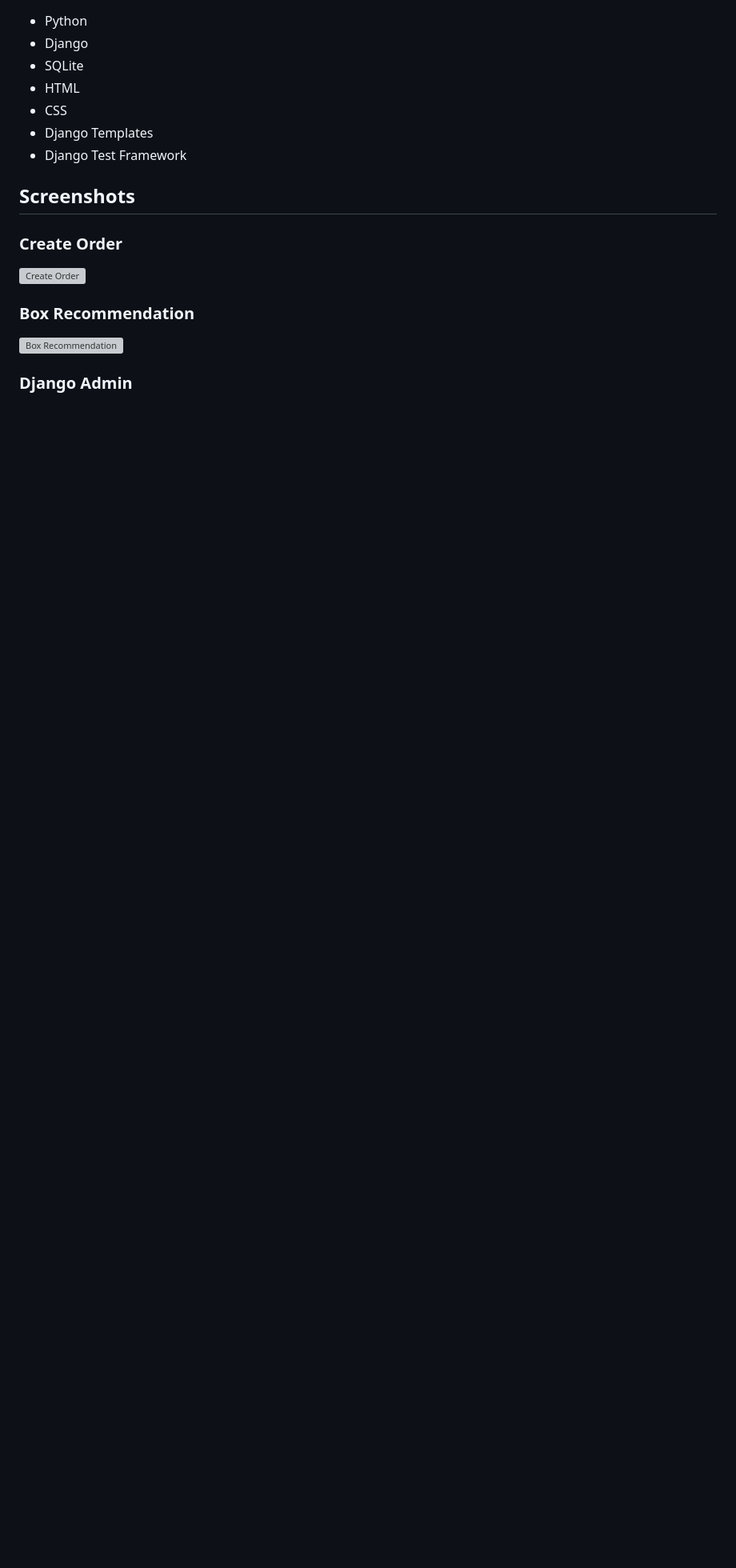
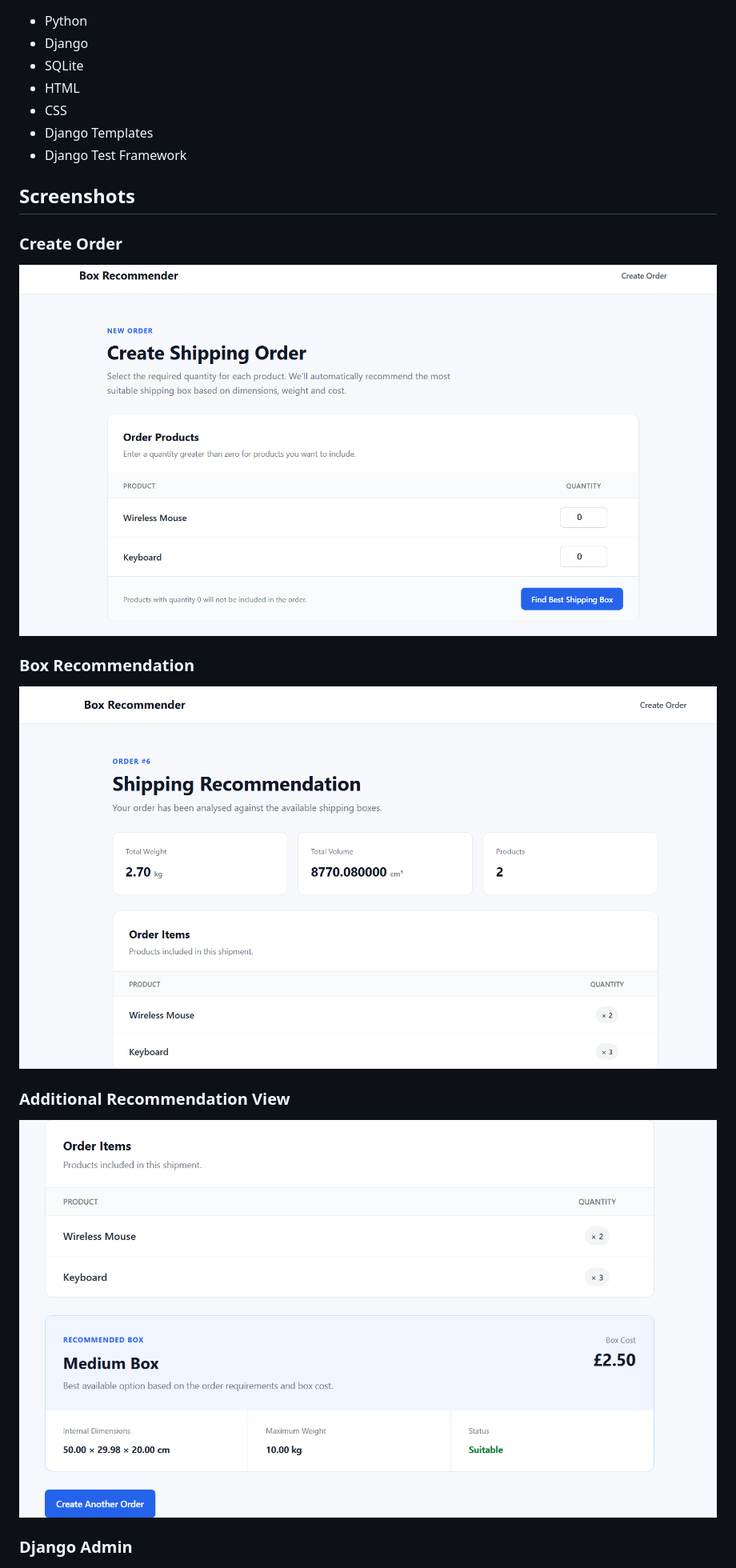
Before and after one commit to samyak2018/shipping-box-recommender, a Markdown page: README.md, the part around one of its changes. Shown at 80% size. Drawn GitHub-style; blank space fills up the shorter version; grey boxes are pictures that could not be loaded.

Commit message:
Fix screenshot paths in README

```diff
--- a/README.md
+++ b/README.md
@@ -33,13 +33,13 @@ A Django-based application that recommends the most suitable shipping box for an
 ## Screenshots
 
 ### Create Order
-
-![Create Order](screenshots/create-order.png)
+![Create Order](screenshots/createorder.png)
 
 ### Box Recommendation
+![Box Recommendation](screenshots/recommendation1.png)
 
-![Box Recommendation](screenshots/recommendation.png)
+### Additional Recommendation View
+![Recommendation](screenshots/recommendation2.png)
 
 ### Django Admin
-
 ![Django Admin](screenshots/admin.png)
```
Also changed, not shown: other parts of README.md (+0 -1 lines).
